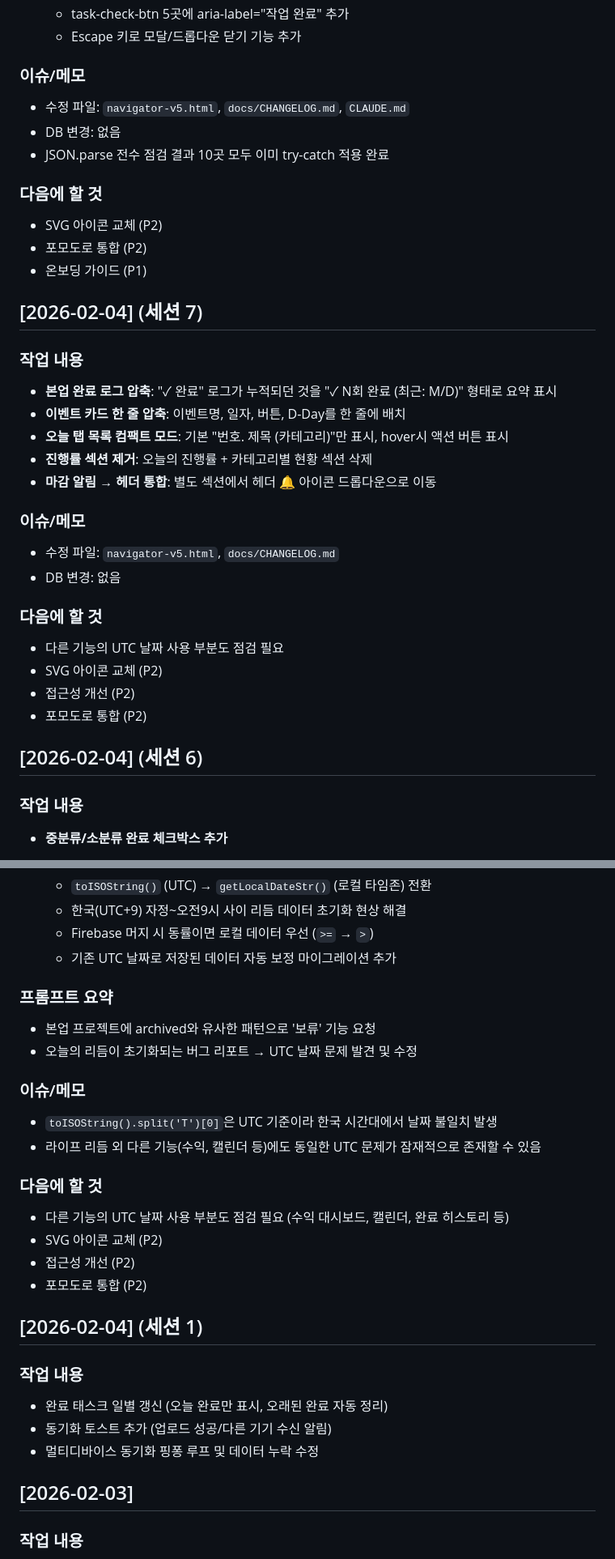
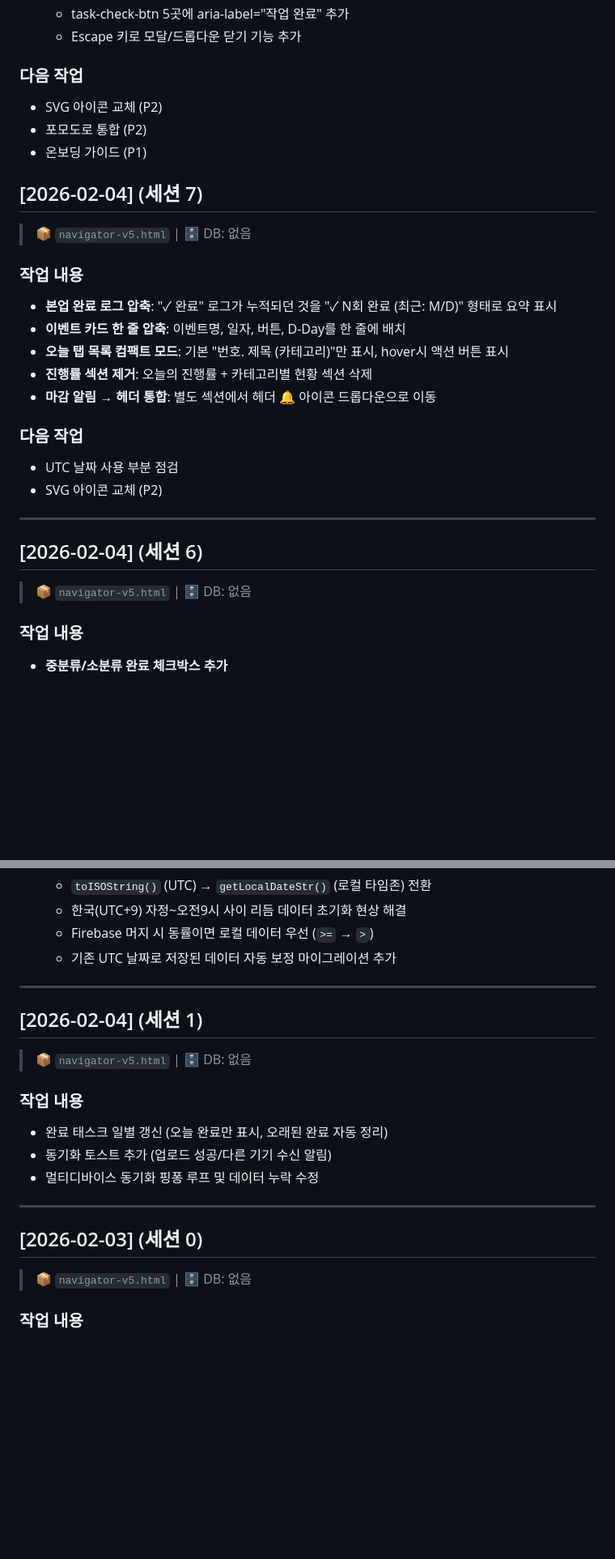
Before and after one commit to clusteruni-debug/To-do-list-for-adhd, a Markdown page: docs/CHANGELOG.md, 2 parts joined by grey strips. Shown at 81% size. GitHub-like rendering; blank space fills up the shorter version.

```diff
--- a/docs/CHANGELOG.md
+++ b/docs/CHANGELOG.md
@@ -713,17 +694,13 @@ syncToFirebase() 호출 시:
   - task-check-btn 5곳에 aria-label="작업 완료" 추가
   - Escape 키로 모달/드롭다운 닫기 기능 추가
 
-### 이슈/메모
-- 수정 파일: `navigator-v5.html`, `docs/CHANGELOG.md`, `CLAUDE.md`
-- DB 변경: 없음
-- JSON.parse 전수 점검 결과 10곳 모두 이미 try-catch 적용 완료
-
-### 다음에 할 것
+### 다음 작업
 - SVG 아이콘 교체 (P2)
 - 포모도로 통합 (P2)
 - 온보딩 가이드 (P1)
 
 ## [2026-02-04] (세션 7)
+> 📦 `navigator-v5.html` | 🗄️ DB: 없음
 
 ### 작업 내용
 - **본업 완료 로그 압축**: "✓ 완료" 로그가 누적되던 것을 "✓ N회 완료 (최근: M/D)" 형태로 요약 표시
@@ -732,17 +709,14 @@ syncToFirebase() 호출 시:
 - **진행률 섹션 제거**: 오늘의 진행률 + 카테고리별 현황 섹션 삭제
 - **마감 알림 → 헤더 통합**: 별도 섹션에서 헤더 🔔 아이콘 드롭다운으로 이동
 
-### 이슈/메모
-- 수정 파일: `navigator-v5.html`, `docs/CHANGELOG.md`
-- DB 변경: 없음
+### 다음 작업
+- UTC 날짜 사용 부분 점검
+- SVG 아이콘 교체 (P2)
 
-### 다음에 할 것
-- 다른 기능의 UTC 날짜 사용 부분도 점검 필요
-- SVG 아이콘 교체 (P2)
-- 접근성 개선 (P2)
-- 포모도로 통합 (P2)
+---
 
 ## [2026-02-04] (세션 6)
+> 📦 `navigator-v5.html` | 🗄️ DB: 없음
 
 ### 작업 내용
 - **중분류/소분류 완료 체크박스 추가**
@@ -885,28 +829,20 @@ syncToFirebase() 호출 시:
   - Firebase 머지 시 동률이면 로컬 데이터 우선 (`>=` → `>`)
   - 기존 UTC 날짜로 저장된 데이터 자동 보정 마이그레이션 추가
 
-### 프롬프트 요약
-- 본업 프로젝트에 archived와 유사한 패턴으로 '보류' 기능 요청
-- 오늘의 리듬이 초기화되는 버그 리포트 → UTC 날짜 문제 발견 및 수정
-
-### 이슈/메모
-- `toISOString().split('T')[0]`은 UTC 기준이라 한국 시간대에서 날짜 불일치 발생
-- 라이프 리듬 외 다른 기능(수익, 캘린더 등)에도 동일한 UTC 문제가 잠재적으로 존재할 수 있음
-
-### 다음에 할 것
-- 다른 기능의 UTC 날짜 사용 부분도 점검 필요 (수익 대시보드, 캘린더, 완료 히스토리 등)
-- SVG 아이콘 교체 (P2)
-- 접근성 개선 (P2)
-- 포모도로 통합 (P2)
+---
 
 ## [2026-02-04] (세션 1)
+> 📦 `navigator-v5.html` | 🗄️ DB: 없음
 
 ### 작업 내용
 - 완료 태스크 일별 갱신 (오늘 완료만 표시, 오래된 완료 자동 정리)
 - 동기화 토스트 추가 (업로드 성공/다른 기기 수신 알림)
 - 멀티디바이스 동기화 핑퐁 루프 및 데이터 누락 수정
 
-## [2026-02-03]
+---
+
+## [2026-02-03] (세션 0)
+> 📦 `navigator-v5.html` | 🗄️ DB: 없음
 
 ### 작업 내용
 - 더보기 드롭다운 버그 수정
```
Also changed, not shown: other parts of docs/CHANGELOG.md (+68 -117 lines).
